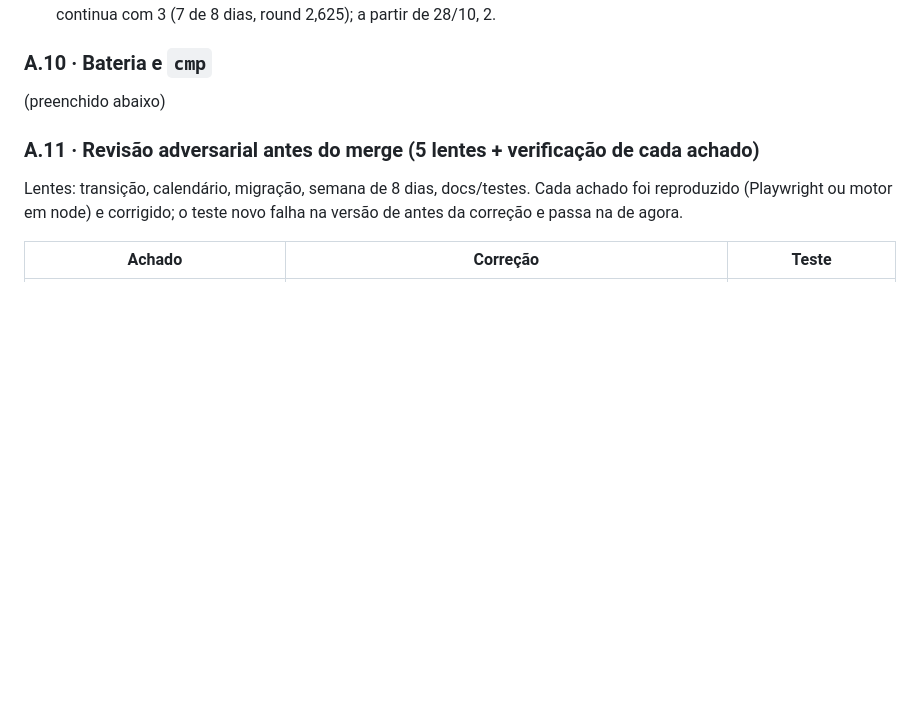
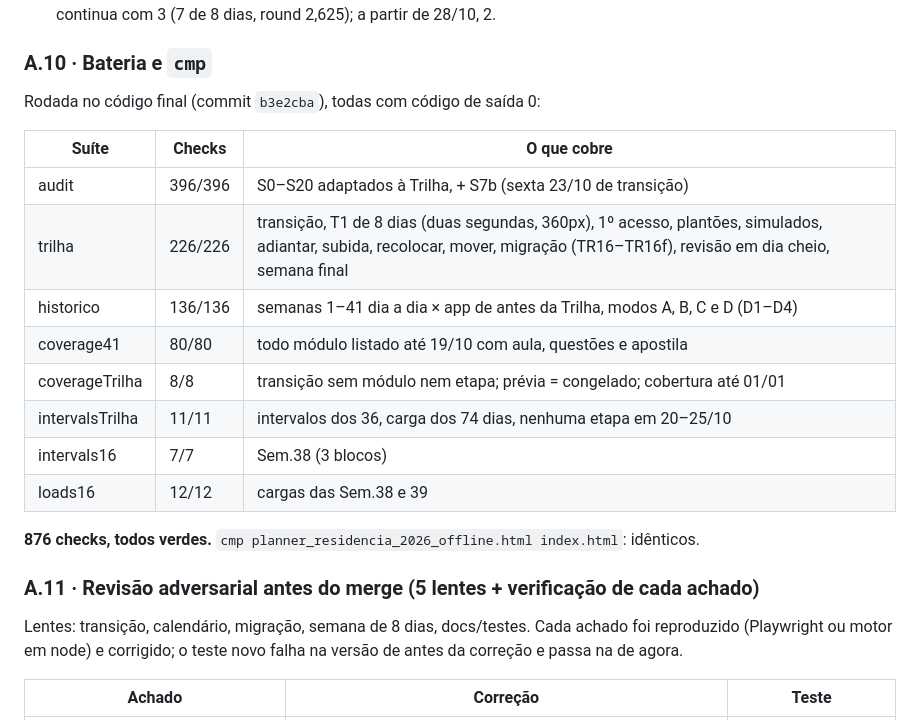
Before and after one commit to montargilmayle-lang/PLANNER-JULIA-1, a Markdown page: RELATORIO_TRILHA_2026-10.md, the part around the change. Rendered like a GitHub page; blank space fills up the shorter version.

```diff
--- a/RELATORIO_TRILHA_2026-10.md
+++ b/RELATORIO_TRILHA_2026-10.md
@@ -211,7 +211,20 @@ Ideais: questões→apostila em 1 dia 27/36 · apostila→selagem em 3 dias 31/3
 
 ### A.10 · Bateria e `cmp`
 
-(preenchido abaixo)
+Rodada no código final (commit `b3e2cba`), todas com código de saída 0:
+
+| Suíte | Checks | O que cobre |
+|---|---|---|
+| audit | 396/396 | S0–S20 adaptados à Trilha, + S7b (sexta 23/10 de transição) |
+| trilha | 226/226 | transição, T1 de 8 dias (duas segundas, 360px), 1º acesso, plantões, simulados, adiantar, subida, recolocar, mover, migração (TR16–TR16f), revisão em dia cheio, semana final |
+| historico | 136/136 | semanas 1–41 dia a dia × app de antes da Trilha, modos A, B, C e D (D1–D4) |
+| coverage41 | 80/80 | todo módulo listado até 19/10 com aula, questões e apostila |
+| coverageTrilha | 8/8 | transição sem módulo nem etapa; prévia = congelado; cobertura até 01/01 |
+| intervalsTrilha | 11/11 | intervalos dos 36, carga dos 74 dias, nenhuma etapa em 20–25/10 |
+| intervals16 | 7/7 | Sem.38 (3 blocos) |
+| loads16 | 12/12 | cargas das Sem.38 e 39 |
+
+**876 checks, todos verdes.** `cmp planner_residencia_2026_offline.html index.html`: idênticos.
 
 ### A.11 · Revisão adversarial antes do merge (5 lentes + verificação de cada achado)
 
```
Also changed, not shown: BRIEFING_CLAUDE_CODE.md (+6 -6 lines), 1 other file.
